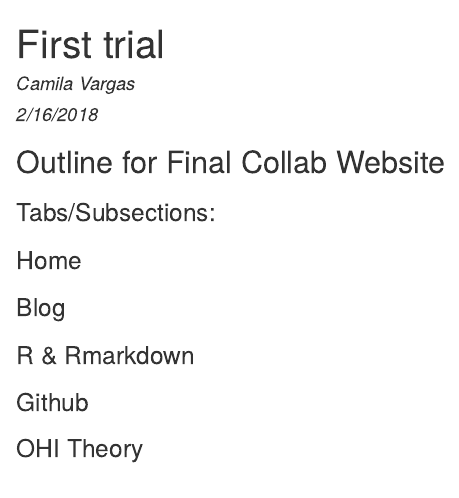
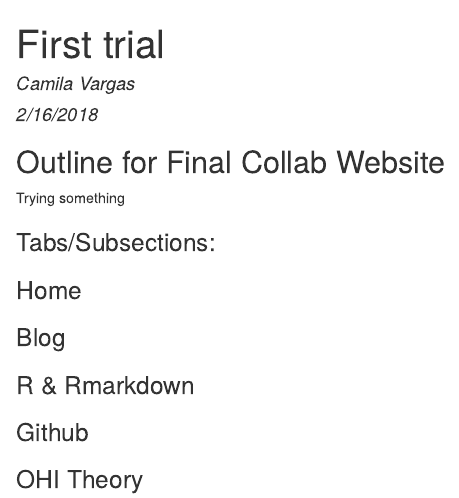
Before and after one commit to eleanorecc/collab-website, an R Markdown document (index.rmd): the page in a window 1100 px wide, from its top. The pictures show the output file index.html that the author committed with the source, opened offline.

Commit message:
trying something new

```diff
--- a/index.rmd
+++ b/index.rmd
@@ -7,6 +7,9 @@
 
 ## Outline for Final Collab Website
 
+
+Trying something
+
 ### Tabs/Subsections:
 
 ### Home
```
Also changed, not shown: index.html.
